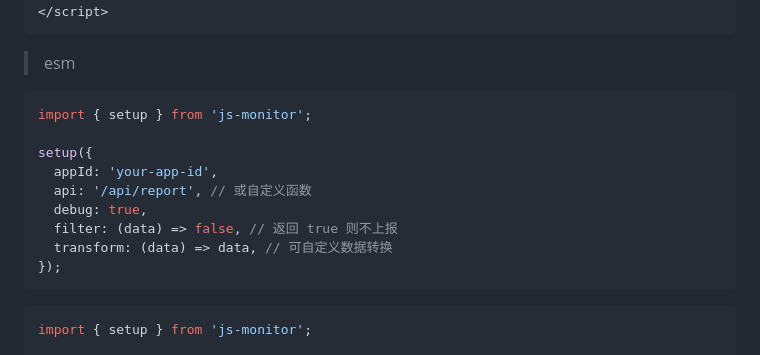
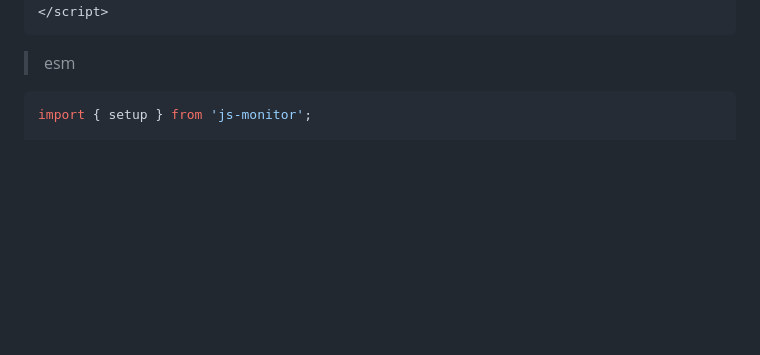
Before and after one commit to ustinian-wang/js-monitor, a Markdown page: README.md, the part around the change printed below. Drawn GitHub-style; blank space fills up the shorter version.

````diff
--- a/README.md
+++ b/README.md
@@ -33,19 +33,6 @@ window.addEventListener('DOMContentLoaded', (e) => {
 ```
 
 > esm
-
-```ts
-import { setup } from 'js-monitor';
-
-setup({
-  appId: 'your-app-id',
-  api: '/api/report', // 或自定义函数
-  debug: true,
-  filter: (data) => false, // 返回 true 则不上报
-  transform: (data) => data, // 可自定义数据转换
-});
-```
-
 
 ```ts
 import { setup } from 'js-monitor';
````
Also changed, not shown: other parts of README.md (+68 -1 lines).
